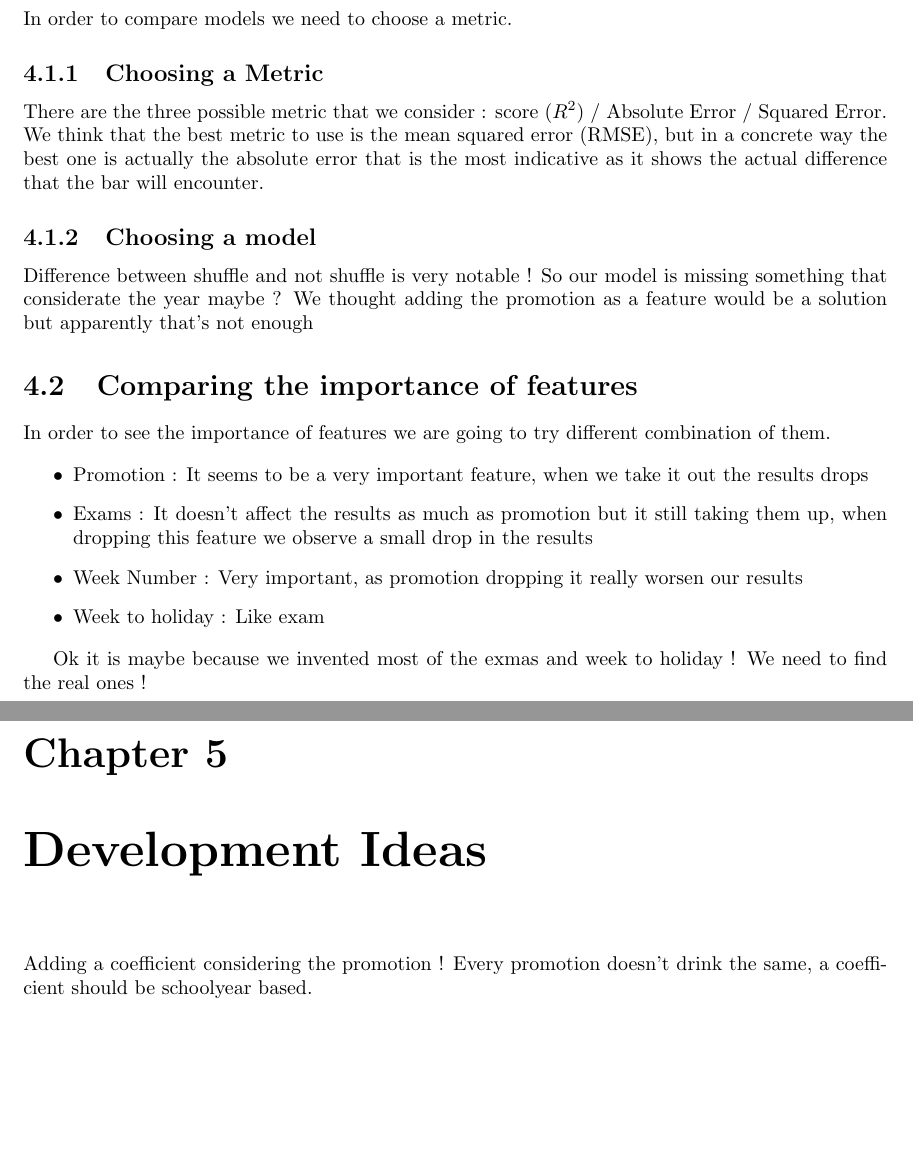
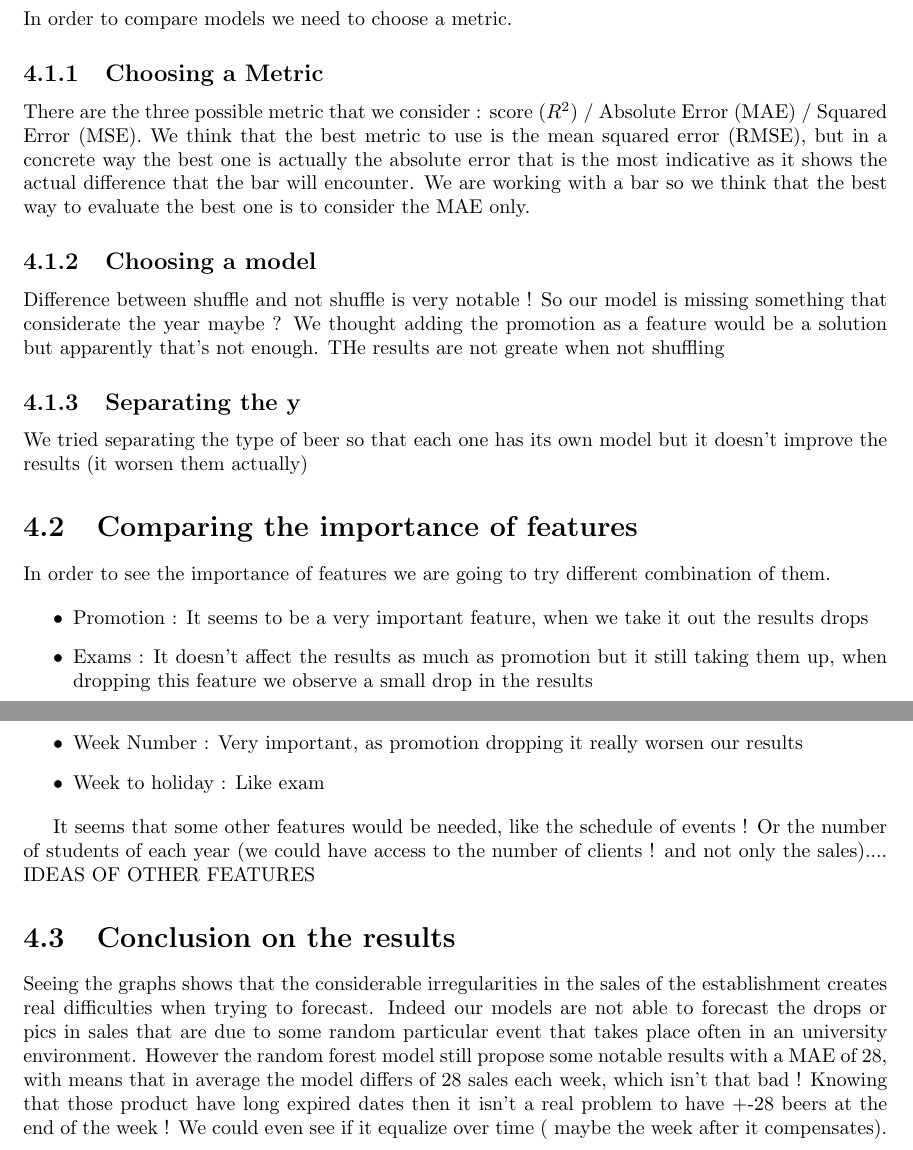
Before and after one commit to Maxime-Michel-1999/Sales-Forecasting-for-a-Pub, a LaTeX thesis (Report/BabarForecasting.tex): two parts of pages 9 and 10 of 11, joined at a grey line, cut so that both start at the same text, the shorter picture padded with empty space. Compiled offline with pdfLaTeX.

Commit message:
Choosing Model

```diff
--- a/Report/BabarForecasting.tex
+++ b/Report/BabarForecasting.tex
@@ -268,16 +268,21 @@ In order to compare models we need to choose a metric.
 
 \subsection{Choosing a Metric}
 
-There are the three possible metric that we consider : score ($R^2$) / Absolute Error / Squared Error.
-We think that the best metric to use is the mean squared error (RMSE), but in a concrete way the best one is actually the absolute error that is the most indicative as it shows the actual difference that the bar will encounter.
+
+There are the three possible metric that we consider : score ($R^2$) / Absolute Error (MAE) / Squared Error (MSE).
+We think that the best metric to use is the mean squared error (RMSE), but in a concrete way the best one is actually the absolute error that is the most indicative as it shows the actual difference that the bar will encounter. We are working with a bar so we think that the best way to evaluate the best one is to consider the MAE only.
 
 
 \subsection{Choosing a model}
 
 
-Difference between shuffle and not shuffle is very notable ! So our model is missing something that considerate the year maybe ? We thought adding the promotion as a feature would be a solution but apparently that's not enough
+Difference between shuffle and not shuffle is very notable ! So our model is missing something that considerate the year maybe ? We thought adding the promotion as a feature would be a solution but apparently that's not enough. THe results are not greate when not shuffling
 
 
+
+\subsection{Separating the y}
+
+We tried separating the type of beer so that each one has its own model but it doesn't improve the results (it worsen them actually)
 
 
 \section{Comparing the importance of features}
@@ -291,15 +296,13 @@ In order to see the importance of features we are going to try different combina
 \item Week to holiday : Like exam
 \end{itemize}
 
-Ok it is maybe because we invented most of the exmas and week to holiday ! We need to find the real ones !
-
-\chapter{Development Ideas}
-
-Adding a coefficient considering the promotion ! Every promotion doesn't drink the same, a coefficient should be schoolyear based.
+It seems that some other features would be needed, like the schedule of events ! Or the number of students of each year (we could have access to the number of clients ! and not only the sales).... IDEAS OF OTHER FEATURES
 
 
+\section{Conclusion on the results}
 
-
+Seeing the graphs shows that the considerable irregularities in the sales of the establishment creates real difficulties when trying to forecast. Indeed our models are not able to forecast the drops or pics in sales that are due to some random particular event that takes place often in an university environment.
+However the random forest model still propose some notable results with a MAE of 28, with means that in average the model differs of 28 sales each week, which isn't that bad ! Knowing that those product have long expired dates then it isn't a real problem to have +-28 beers at the end of the week ! We could even see if it equalize over time ( maybe the week after it compensates).
 
 
 \chapter{Inspirations}
```
Also changed, not shown: Report/BabarForecasting.pdf, 3 other files.
